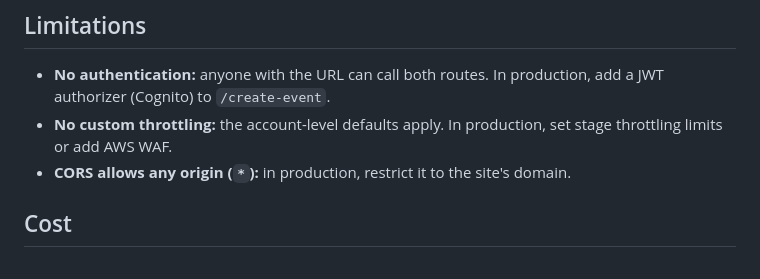
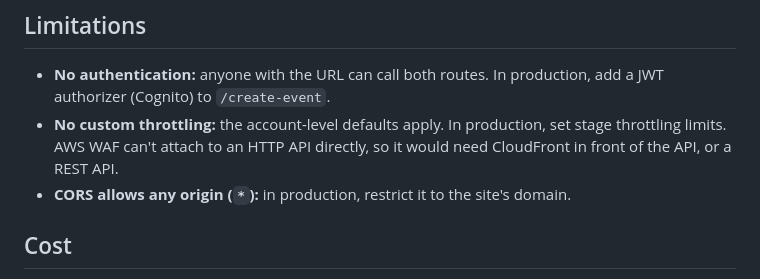
Before and after one commit to masumshamsur/event-announcement, a Markdown page: documentation/02-amazon-api-gateway.md, the part around the change. Rendered like a GitHub page.

```diff
--- a/documentation/02-amazon-api-gateway.md
+++ b/documentation/02-amazon-api-gateway.md
@@ -51,7 +51,7 @@ API Gateway closes that gap. It gives the browser a public HTTPS URL, and each p
 ## Limitations
 
 - **No authentication:** anyone with the URL can call both routes. In production, add a JWT authorizer (Cognito) to `/create-event`.
-- **No custom throttling:** the account-level defaults apply. In production, set stage throttling limits or add AWS WAF.
+- **No custom throttling:** the account-level defaults apply. In production, set stage throttling limits. AWS WAF can't attach to an HTTP API directly, so it would need CloudFront in front of the API, or a REST API.
 - **CORS allows any origin (`*`):** in production, restrict it to the site's domain.
 
 ## Cost
```
Also changed, not shown: README.md (+15 -2 lines), documentation/07-interview-qna.md (added, +424 -0 lines), documentation/README.md (+2 -0 lines), documentation/screenshot.png (added).
